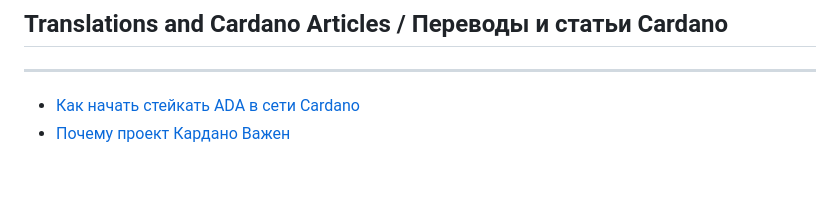
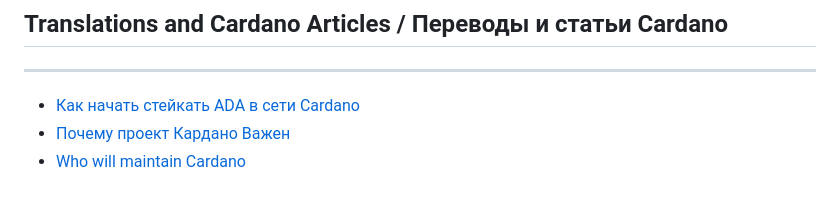
Before and after one commit to targetpool/instructions, a Markdown page: SUMMARY.md, the part around the change. Drawn GitHub-style.

```diff
--- a/SUMMARY.md
+++ b/SUMMARY.md
@@ -23,3 +23,4 @@
 
 * [Как начать cтейкать ADA в сети Cardano](kak-nachat-s-steikingom-v-seti-cardano.md)
 * [Почему проект Кардано Важен](pochemu-proekt-kardano-vazhen.md)
+* [Who will maintain Cardano](who-will-maintain-cardano.md)
```
Also changed, not shown: who-will-maintain-cardano.md (added, +73 -0 lines), .gitbook/assets/image (7).png (added).
